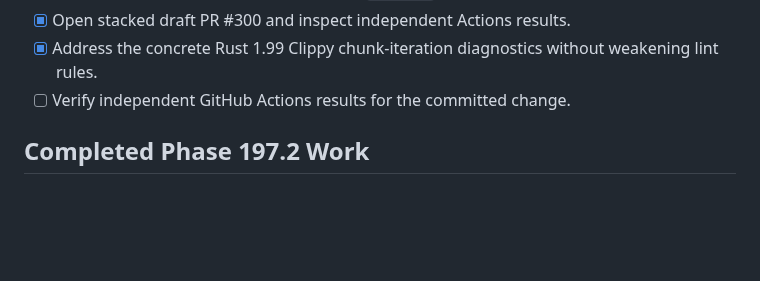
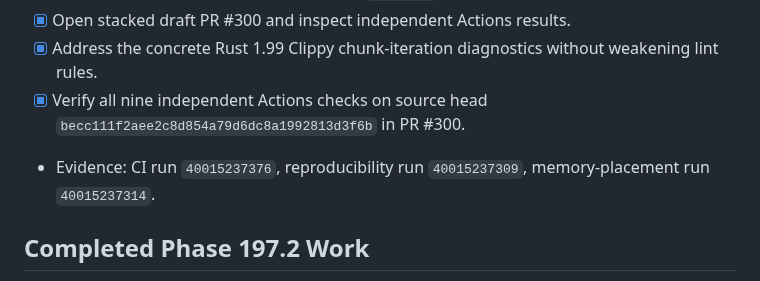
Before and after one commit to irgordon/ajentic, a Markdown page: checklists/current-phase.md, the part around the change. GitHub-like rendering; blank space fills up the shorter version.

```diff
--- a/checklists/current-phase.md
+++ b/checklists/current-phase.md
@@ -29,7 +29,8 @@ mutation_path: checklist_revision
 - [x] Authenticate repository Git/CLI as Owner `irgordon` and push the validation branch.
 - [x] Open stacked draft PR #300 and inspect independent Actions results.
 - [x] Address the concrete Rust 1.99 Clippy chunk-iteration diagnostics without weakening lint rules.
-- [ ] Verify independent GitHub Actions results for the committed change.
+- [x] Verify all nine independent Actions checks on source head `becc111f2aee2c8d854a79d6dc8a1992813d3f6b` in PR #300.
+- Evidence: CI run `40015237376`, reproducibility run `40015237309`, memory-placement run `40015237314`.
 
 ## Completed Phase 197.2 Work
 
```
Also changed, not shown: docs/architecture/adr-001-independent-validation.md (+18 -4 lines).
